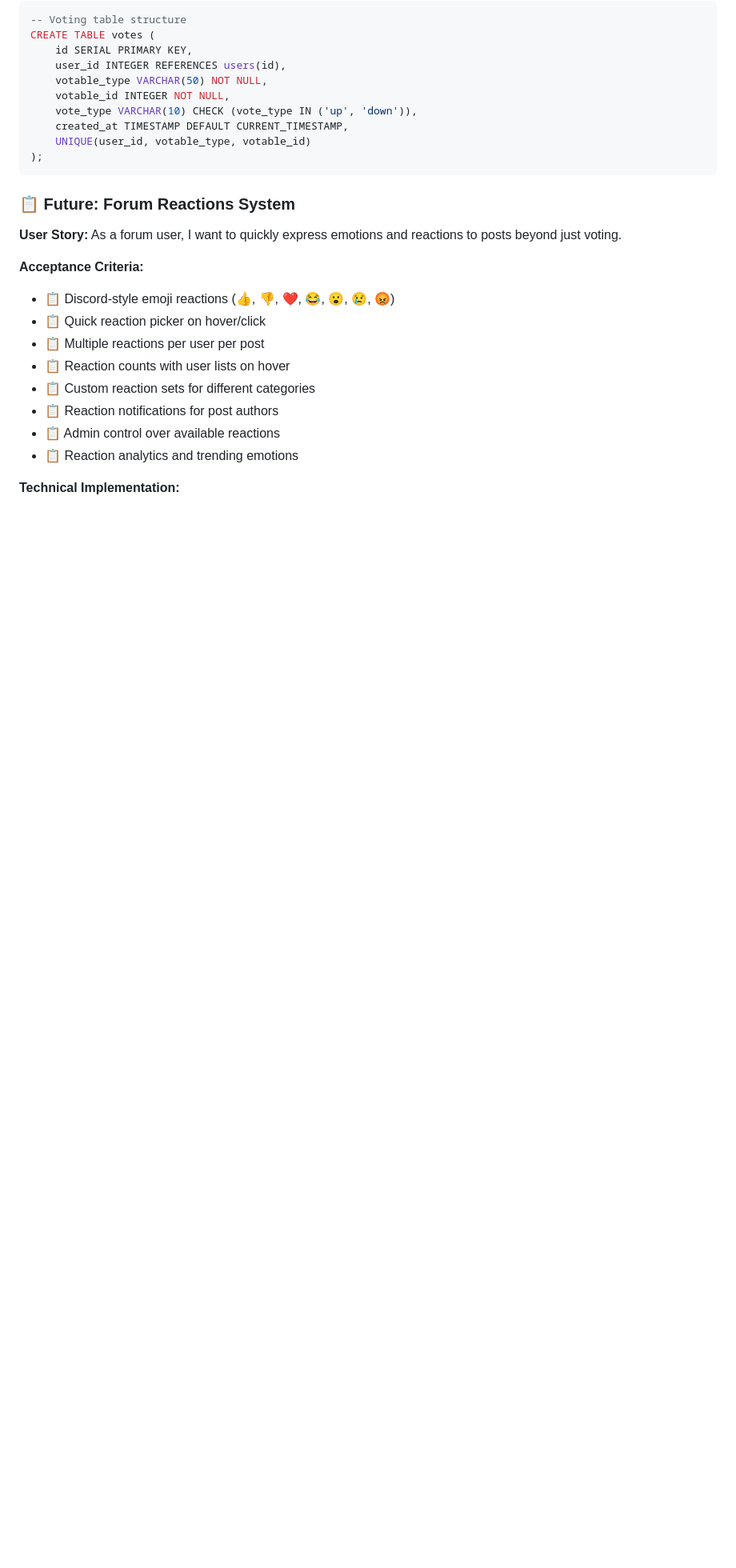
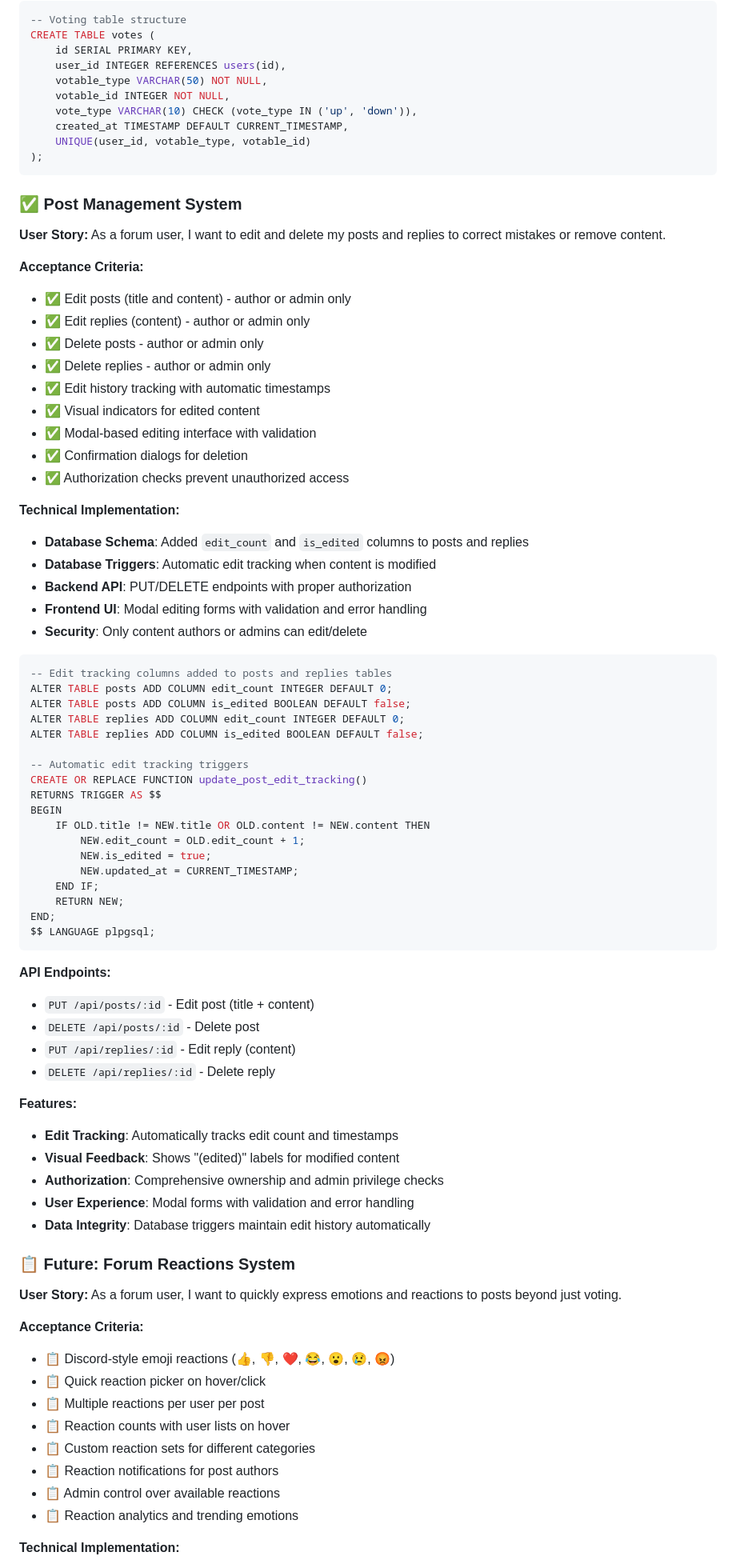
Before and after one commit to JustaCakedUpGnome/ArcForge_kyon, a Markdown page: docs/product/features.md, the part around one of its changes. Shown at 80% size. GitHub-like rendering; blank space fills up the shorter version.

````diff
--- a/docs/product/features.md
+++ b/docs/product/features.md
@@ -170,6 +173,61 @@ CREATE TABLE votes (
     UNIQUE(user_id, votable_type, votable_id)
 );
 ```
+
+### **✅ Post Management System**
+**User Story:** As a forum user, I want to edit and delete my posts and replies to correct mistakes or remove content.
+
+**Acceptance Criteria:**
+- ✅ Edit posts (title and content) - author or admin only
+- ✅ Edit replies (content) - author or admin only
+- ✅ Delete posts - author or admin only
+- ✅ Delete replies - author or admin only
+- ✅ Edit history tracking with automatic timestamps
+- ✅ Visual indicators for edited content
+- ✅ Modal-based editing interface with validation
+- ✅ Confirmation dialogs for deletion
+- ✅ Authorization checks prevent unauthorized access
+
+**Technical Implementation:**
+- **Database Schema**: Added `edit_count` and `is_edited` columns to posts and replies
+- **Database Triggers**: Automatic edit tracking when content is modified
+- **Backend API**: PUT/DELETE endpoints with proper authorization
+- **Frontend UI**: Modal editing forms with validation and error handling
+- **Security**: Only content authors or admins can edit/delete
+
+```sql
+-- Edit tracking columns added to posts and replies tables
+ALTER TABLE posts ADD COLUMN edit_count INTEGER DEFAULT 0;
+ALTER TABLE posts ADD COLUMN is_edited BOOLEAN DEFAULT false;
+ALTER TABLE replies ADD COLUMN edit_count INTEGER DEFAULT 0;
+ALTER TABLE replies ADD COLUMN is_edited BOOLEAN DEFAULT false;
+
+-- Automatic edit tracking triggers
+CREATE OR REPLACE FUNCTION update_post_edit_tracking()
+RETURNS TRIGGER AS $$
+BEGIN
+    IF OLD.title != NEW.title OR OLD.content != NEW.content THEN
+        NEW.edit_count = OLD.edit_count + 1;
+        NEW.is_edited = true;
+        NEW.updated_at = CURRENT_TIMESTAMP;
+    END IF;
+    RETURN NEW;
+END;
+$$ LANGUAGE plpgsql;
+```
+
+**API Endpoints:**
+- `PUT /api/posts/:id` - Edit post (title + content)
+- `DELETE /api/posts/:id` - Delete post
+- `PUT /api/replies/:id` - Edit reply (content)
+- `DELETE /api/replies/:id` - Delete reply
+
+**Features:**
+- **Edit Tracking**: Automatically tracks edit count and timestamps
+- **Visual Feedback**: Shows "(edited)" labels for modified content
+- **Authorization**: Comprehensive ownership and admin privilege checks
+- **User Experience**: Modal forms with validation and error handling
+- **Data Integrity**: Database triggers maintain edit history automatically
 
 ### **📋 Future: Forum Reactions System**
 **User Story:** As a forum user, I want to quickly express emotions and reactions to posts beyond just voting.
````
Also changed, not shown: other parts of docs/product/features.md (+10 -7 lines), docs/product/backlog.md (+15 -3 lines).
